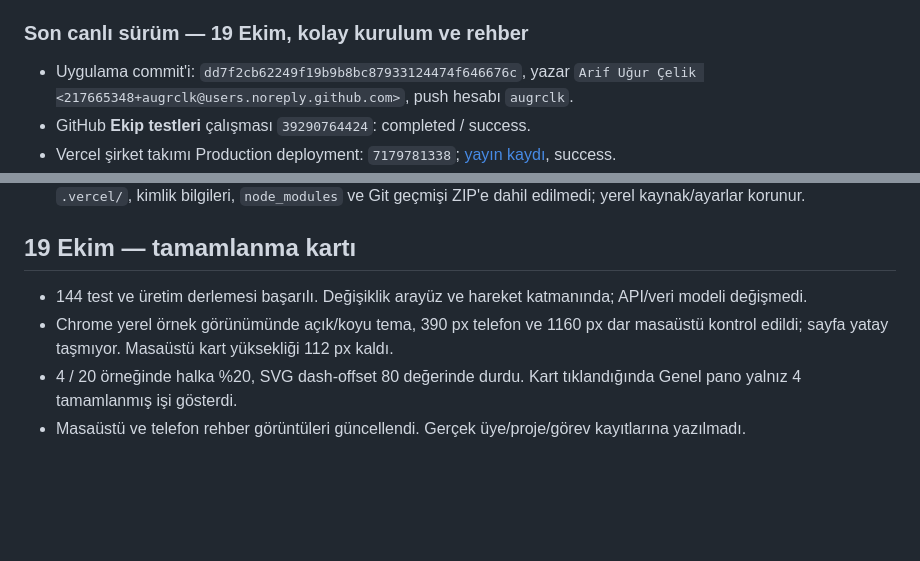
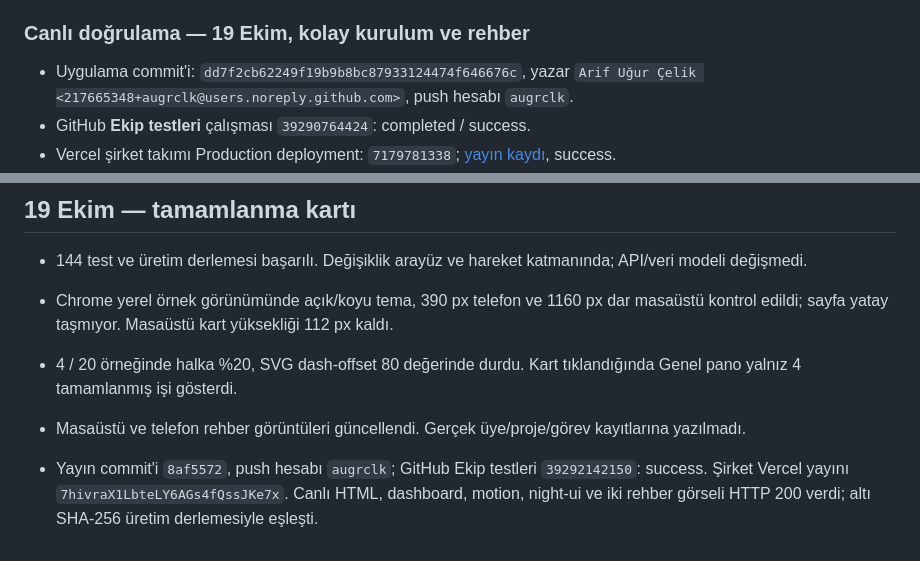
Before and after one commit to birlikteiyilik/birlikte-iyilik-ekip, a Markdown page: DOĞRULAMA.md, 2 parts joined by grey strips. GitHub-like rendering; blank space fills up the shorter version.

Commit message:
Record completion card production verification [skip ci]

```diff
--- a/DOĞRULAMA.md
+++ b/DOĞRULAMA.md
@@ -329,7 +329,7 @@ Son tercih doğrultusunda gezinme üst çubuğa taşındı. Masaüstünde 58 px;
 - Görsel rehber gerçek UI ekran görüntüleriyle hazır; temsili kişiler kullanıldı. Kaynak görüntüler toplam yaklaşık 464 KB. Canlı veriye test projesi veya davet eklenmedi.
 - Yerel `pnpm build` başarılı. Yerel Node 24 sürümü engine uyarısı verir; Vercel yapılandırması Node 22.x'tir. Canlı yayın sonucu ayrıca kaydedilir.
 
-### Son canlı sürüm — 19 Ekim, kolay kurulum ve rehber
+### Canlı doğrulama — 19 Ekim, kolay kurulum ve rehber
 
 - Uygulama commit'i: `dd7f2cb62249f19b9b8bc87933124474f646676c`, yazar `Arif Uğur Çelik <217665348+augrclk@users.noreply.github.com>`, push hesabı `augrclk`.
 - GitHub **Ekip testleri** çalışması `39290764424`: completed / success.
@@ -344,3 +344,5 @@ Son tercih doğrultusunda gezinme üst çubuğa taşındı. Masaüstünde 58 px;
 - Chrome yerel örnek görünümünde açık/koyu tema, 390 px telefon ve 1160 px dar masaüstü kontrol edildi; sayfa yatay taşmıyor. Masaüstü kart yüksekliği 112 px kaldı.
 - 4 / 20 örneğinde halka %20, SVG dash-offset 80 değerinde durdu. Kart tıklandığında Genel pano yalnız 4 tamamlanmış işi gösterdi.
 - Masaüstü ve telefon rehber görüntüleri güncellendi. Gerçek üye/proje/görev kayıtlarına yazılmadı.
+
+- Yayın commit'i `8af5572`, push hesabı `augrclk`; GitHub Ekip testleri `39292142150`: success. Şirket Vercel yayını `7hivraX1LbteLY6AGs4fQssJKe7x`. Canlı HTML, dashboard, motion, night-ui ve iki rehber görseli HTTP 200 verdi; altı SHA-256 üretim derlemesiyle eşleşti.
```
